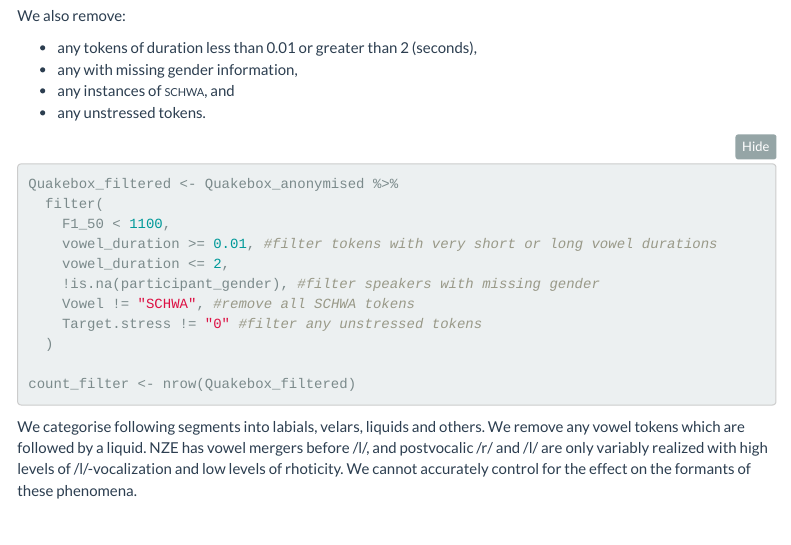
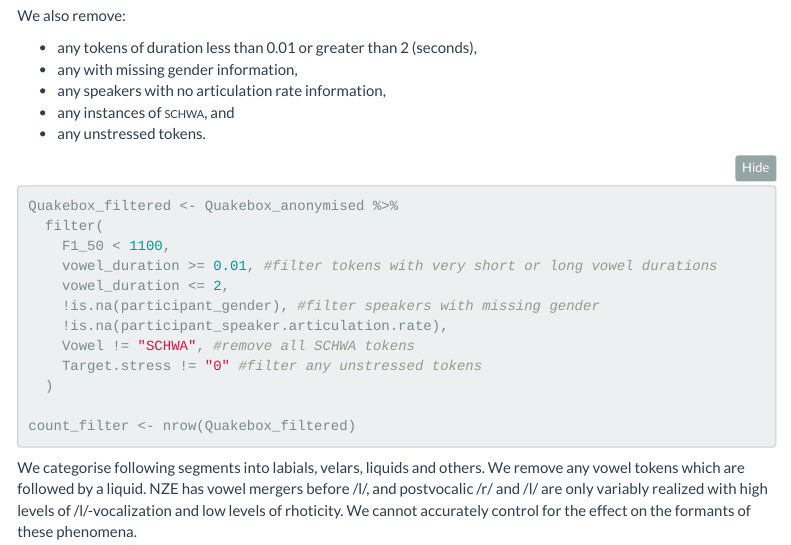
Before and after one commit to JoshuaWilsonBlack/amp_f1_public, an R Markdown document (supplementary_material/SM1_preprocessing.Rmd): the page in a window 1100 px wide, from 2900 px down. The pictures show the output file supplementary_material/SM1_preprocessing.html that the author committed with the source, opened offline; menus at the side of the page are left out.

Commit message:
Filter out speakers with no articulation rate data (one speaker). Reknit filtering Rmd.

```diff
--- a/supplementary_material/SM1_preprocessing.Rmd
+++ b/supplementary_material/SM1_preprocessing.Rmd
@@ -180,6 +180,7 @@ We also remove:
 
 - any tokens of duration less than 0.01 or greater than 2 (seconds),
 - any with missing gender information,
+- any speakers with no articulation rate information,
 - any instances of <span style="font-variant:small-caps;">schwa</span>, and
 - any unstressed tokens.
 
@@ -190,6 +191,7 @@ Quakebox_filtered <- Quakebox_anonymised %>%
     vowel_duration >= 0.01, #filter tokens with very short or long vowel durations
     vowel_duration <= 2,
     !is.na(participant_gender), #filter speakers with missing gender
+    !is.na(participant_speaker.articulation.rate),
     Vowel != "SCHWA", #remove all SCHWA tokens
     Target.stress != "0" #filter any unstressed tokens
   )
```
Also changed, not shown: supplementary_material/SM1_preprocessing.html, 1 other file.
